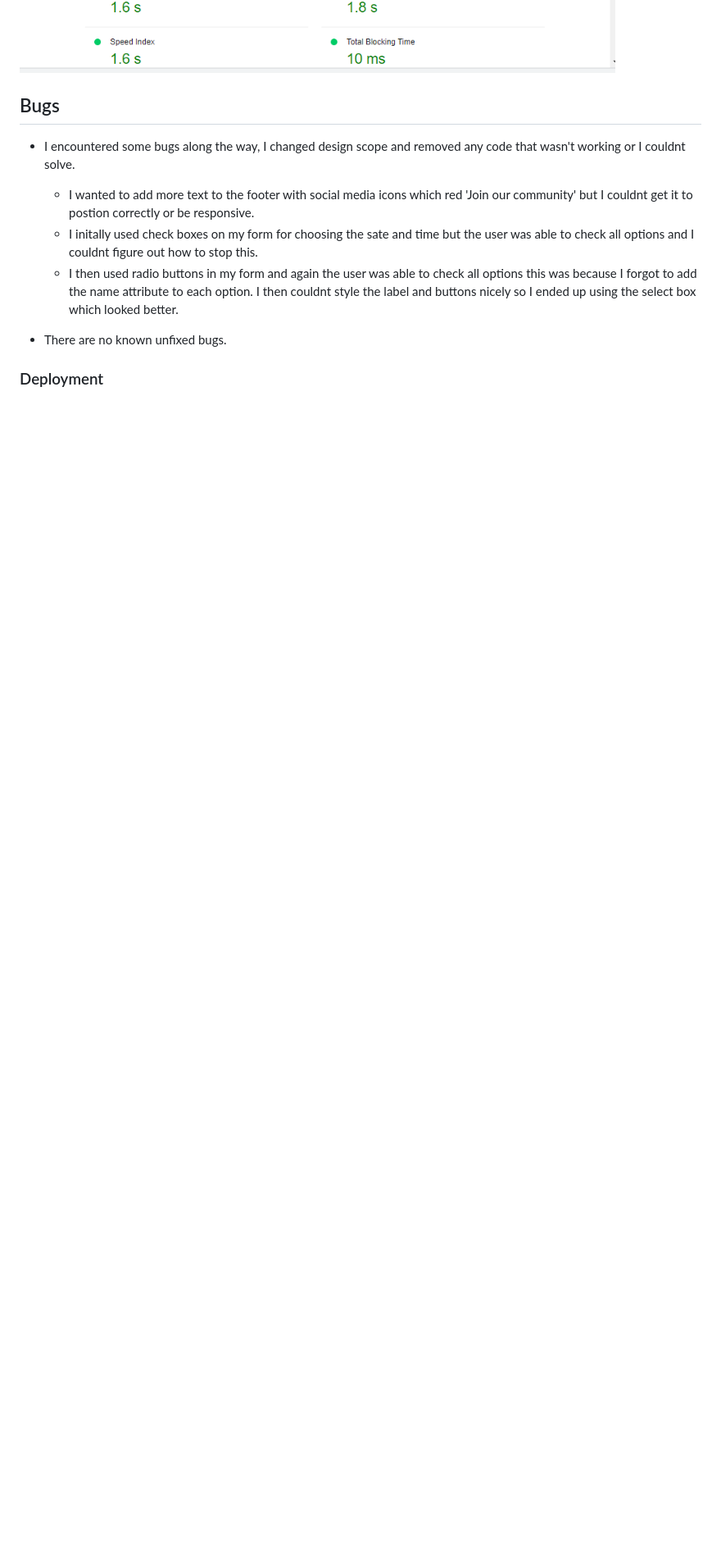
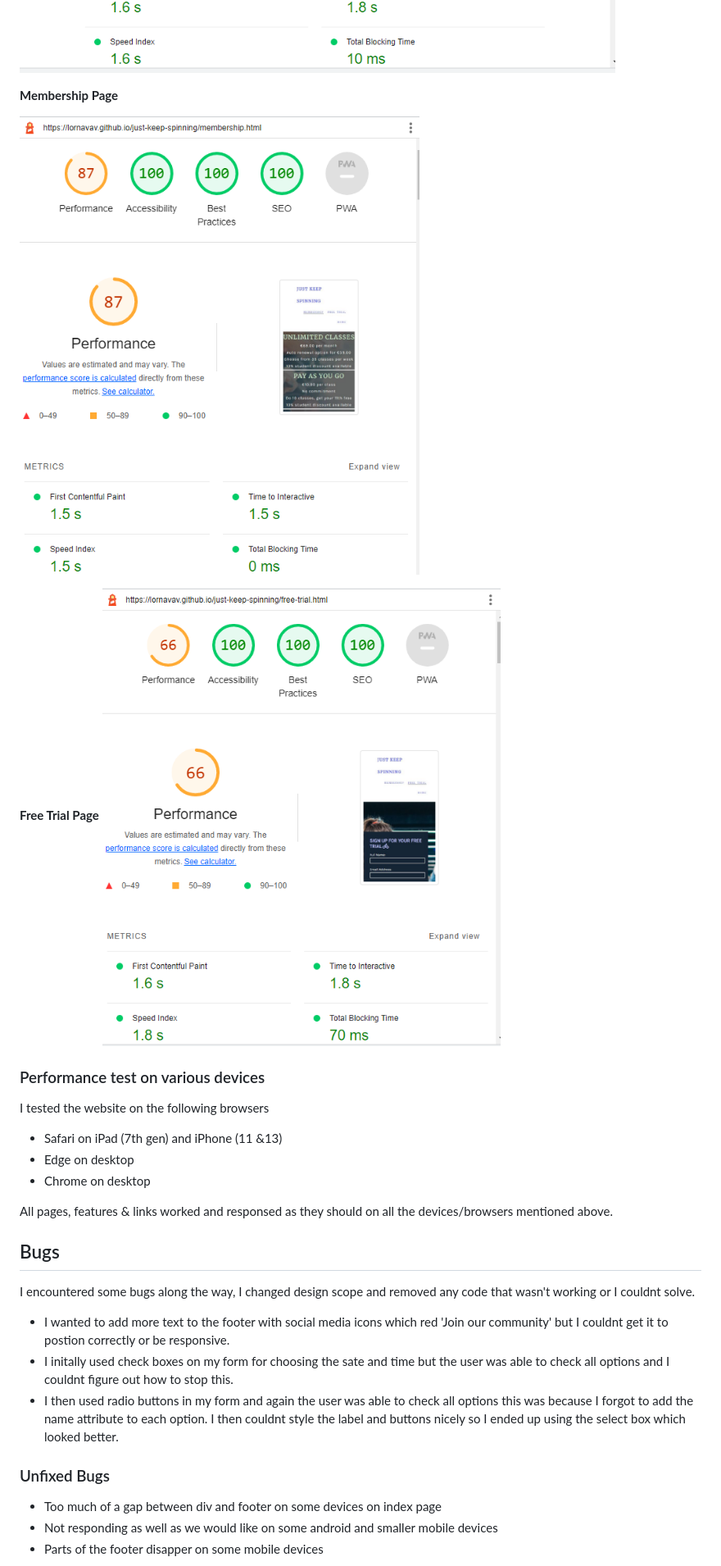
Before and after one commit to Lornavav/just-keep-spinning, a Markdown page: README.md, the part around the change printed below. Shown: that part at 82% size. Drawn GitHub-style; pictures changed too: documentation/images/Lighthouse_report_free_trial_page.png (added), documentation/images/Lighthouse_report_membership_page.png (added); blank space fills up the shorter version.

Commit message:
Finish adding last pieces to readme.md

```diff
--- a/README.md
+++ b/README.md
@@ -168,14 +178,32 @@ See updated version for page 3 after I decided to include a Where to find us sec
 
 ![](documentation/images/Lighthouse_report.png)
 
+**Membership Page**
+
+![](documentation/images/Lighthouse_report_membership_page.png)
+
+**Free Trial Page**
+![](documentation/images/Lighthouse_report_free_trial_page.png)
+
+### Performance test on various devices
+
+I tested the website on the following browsers
+
+* Safari on iPad (7th gen) and iPhone (11 &13)
+* Edge on desktop
+* Chrome on desktop
+
+All pages, features & links worked and responsed as they should on all the devices/browsers mentioned above.
 
 ## Bugs
-* I encountered some bugs along the way, I changed design scope and removed any code that wasn't working or I couldnt solve.
-    * I wanted to add more text to the footer with social media icons which red 'Join our community' but I couldnt get it to postion correctly or be responsive.
-    * I initally used check boxes on my form for choosing the sate and time but the user was able to check all options and I couldnt figure out how to stop this.
-    * I then used radio buttons in my form and again the user was able to check all options this was because I forgot to add the name attribute to each option. I then couldnt style the label and buttons nicely so I ended up using the select box which looked better.
 
-* There are no known unfixed bugs.
+I encountered some bugs along the way, I changed design scope and removed any code that wasn't working or I couldnt solve.
+* I wanted to add more text to the footer with social media icons which red 'Join our community' but I couldnt get it to postion correctly or be responsive.
+* I initally used check boxes on my form for choosing the sate and time but the user was able to check all options and I couldnt figure out how to stop this.
+* I then used radio buttons in my form and again the user was able to check all options this was because I forgot to add the name attribute to each option. I then couldnt style the label and buttons nicely so I ended up using the select box which looked better.
 
-### Deployment
+### Unfixed Bugs
+* Too much of a gap between div and footer on some devices on index page
+* Not responding as well as we would like on some android and smaller mobile devices
+* Parts of the footer disapper on some mobile devices
 
```
Also changed, not shown: other parts of README.md (+64 -28 lines), documentation/images/am_i_responsive_mockup.png (added), documentation/images/responsive_mockup.png (deleted), 1 other file.
